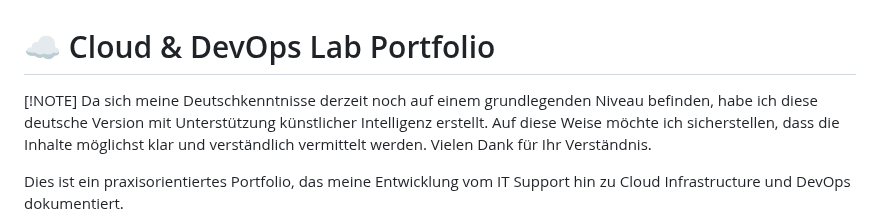
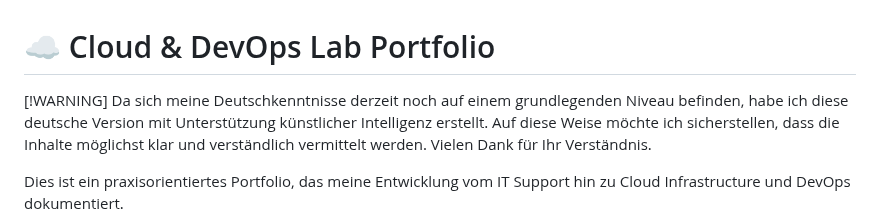
Before and after one commit to darwin642/CLOUD-DEVOPS-HOMELAB, a Markdown page: readme.de.md, the part around the change. Rendered like a GitHub page.

```diff
--- a/readme.de.md
+++ b/readme.de.md
@@ -1,6 +1,6 @@
 # ☁️ Cloud & DevOps Lab Portfolio
 
-[!NOTE]
+[!WARNING]
 Da sich meine Deutschkenntnisse derzeit noch auf einem grundlegenden Niveau befinden, habe ich diese deutsche Version mit Unterstützung künstlicher Intelligenz erstellt. Auf diese Weise möchte ich sicherstellen, dass die Inhalte möglichst klar und verständlich vermittelt werden. Vielen Dank für Ihr Verständnis.
 
 
```
